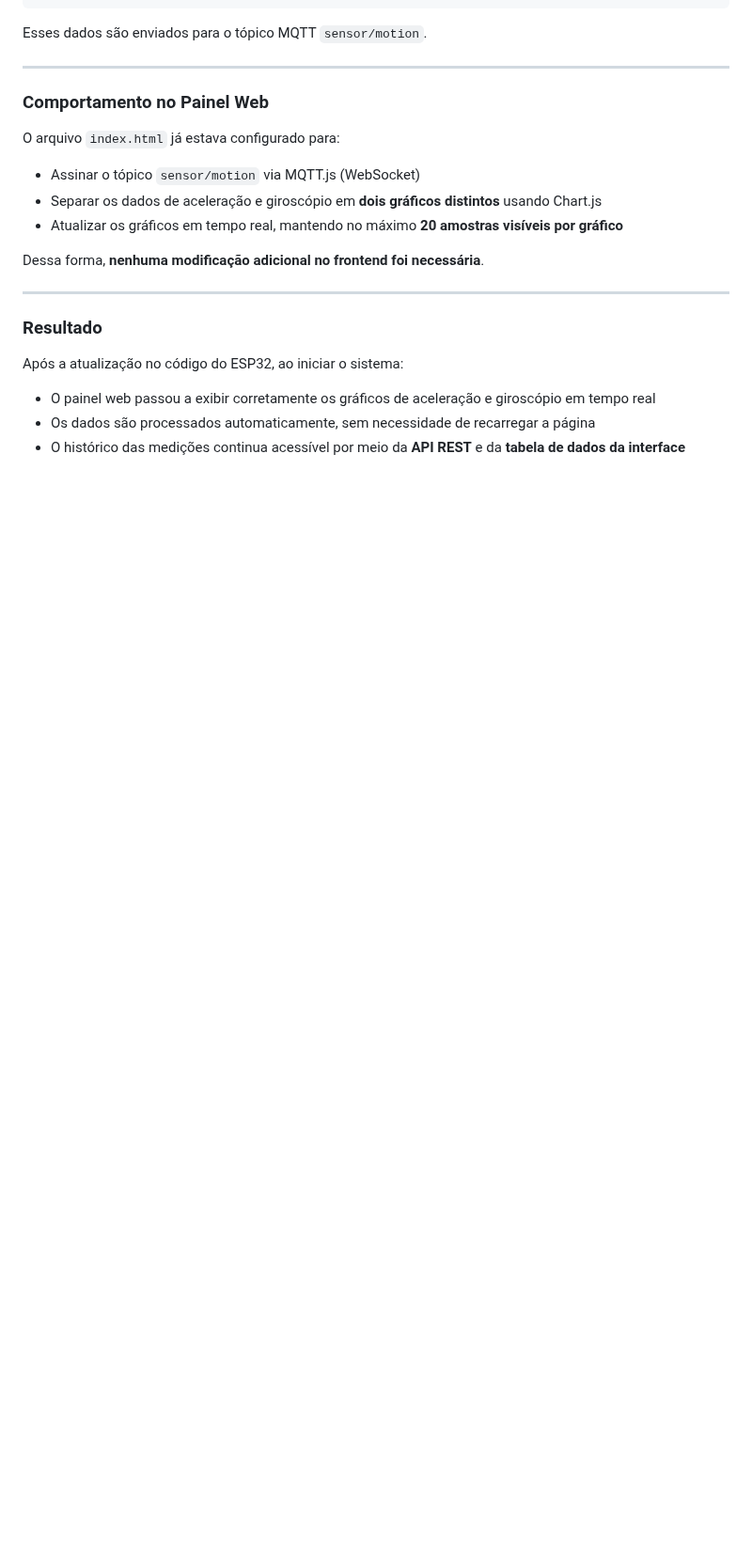
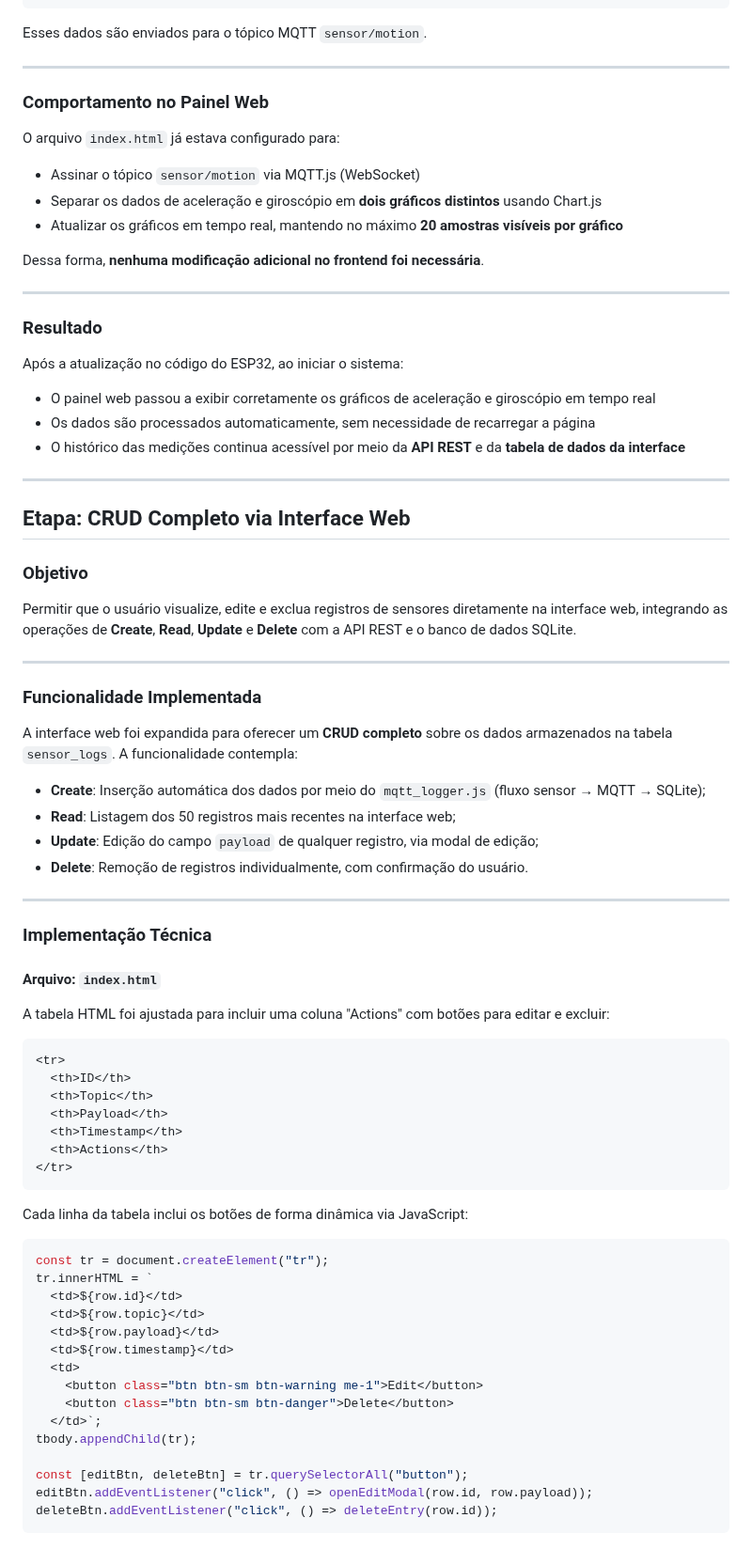
Before and after one commit to PedrouNunes/Systems_Integration, a Markdown page: readmePT.md, the part around one of its changes. Shown at 94% size. GitHub-like rendering; blank space fills up the shorter version.

````diff
--- a/readmePT.md
+++ b/readmePT.md
@@ -822,3 +822,62 @@ Após a atualização no código do ESP32, ao iniciar o sistema:
 * O painel web passou a exibir corretamente os gráficos de aceleração e giroscópio em tempo real
 * Os dados são processados automaticamente, sem necessidade de recarregar a página
 * O histórico das medições continua acessível por meio da **API REST** e da **tabela de dados da interface**
+
+---
+
+
+## Etapa: CRUD Completo via Interface Web
+
+### Objetivo
+
+Permitir que o usuário visualize, edite e exclua registros de sensores diretamente na interface web, integrando as operações de **Create**, **Read**, **Update** e **Delete** com a API REST e o banco de dados SQLite.
+
+---
+
+### Funcionalidade Implementada
+
+A interface web foi expandida para oferecer um **CRUD completo** sobre os dados armazenados na tabela `sensor_logs`. A funcionalidade contempla:
+
+* **Create**: Inserção automática dos dados por meio do `mqtt_logger.js` (fluxo sensor → MQTT → SQLite);
+* **Read**: Listagem dos 50 registros mais recentes na interface web;
+* **Update**: Edição do campo `payload` de qualquer registro, via modal de edição;
+* **Delete**: Remoção de registros individualmente, com confirmação do usuário.
+
+---
+
+### Implementação Técnica
+
+#### Arquivo: `index.html`
+
+A tabela HTML foi ajustada para incluir uma coluna "Actions" com botões para editar e excluir:
+
+```html
+<tr>
+  <th>ID</th>
+  <th>Topic</th>
+  <th>Payload</th>
+  <th>Timestamp</th>
+  <th>Actions</th>
+</tr>
+```
+
+Cada linha da tabela inclui os botões de forma dinâmica via JavaScript:
+
+```javascript
+const tr = document.createElement("tr");
+tr.innerHTML = `
+  <td>${row.id}</td>
+  <td>${row.topic}</td>
+  <td>${row.payload}</td>
+  <td>${row.timestamp}</td>
+  <td>
+    <button class="btn btn-sm btn-warning me-1">Edit</button>
+    <button class="btn btn-sm btn-danger">Delete</button>
+  </td>`;
+tbody.appendChild(tr);
+
+const [editBtn, deleteBtn] = tr.querySelectorAll("button");
+editBtn.addEventListener("click", () => openEditModal(row.id, row.payload));
+deleteBtn.addEventListener("click", () => deleteEntry(row.id));
+```
+
````
Also changed, not shown: other parts of readmePT.md (+117 -0 lines).
